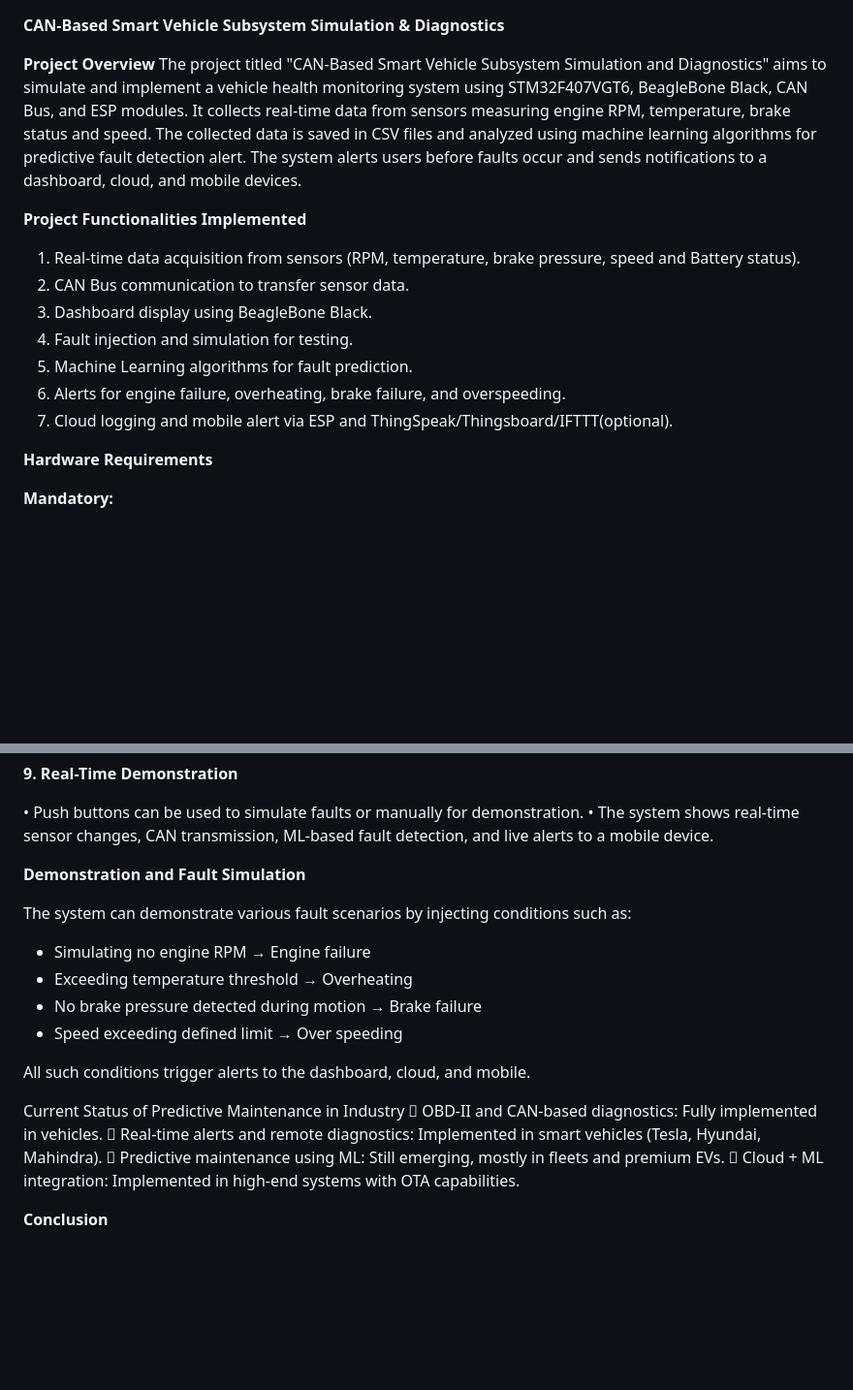
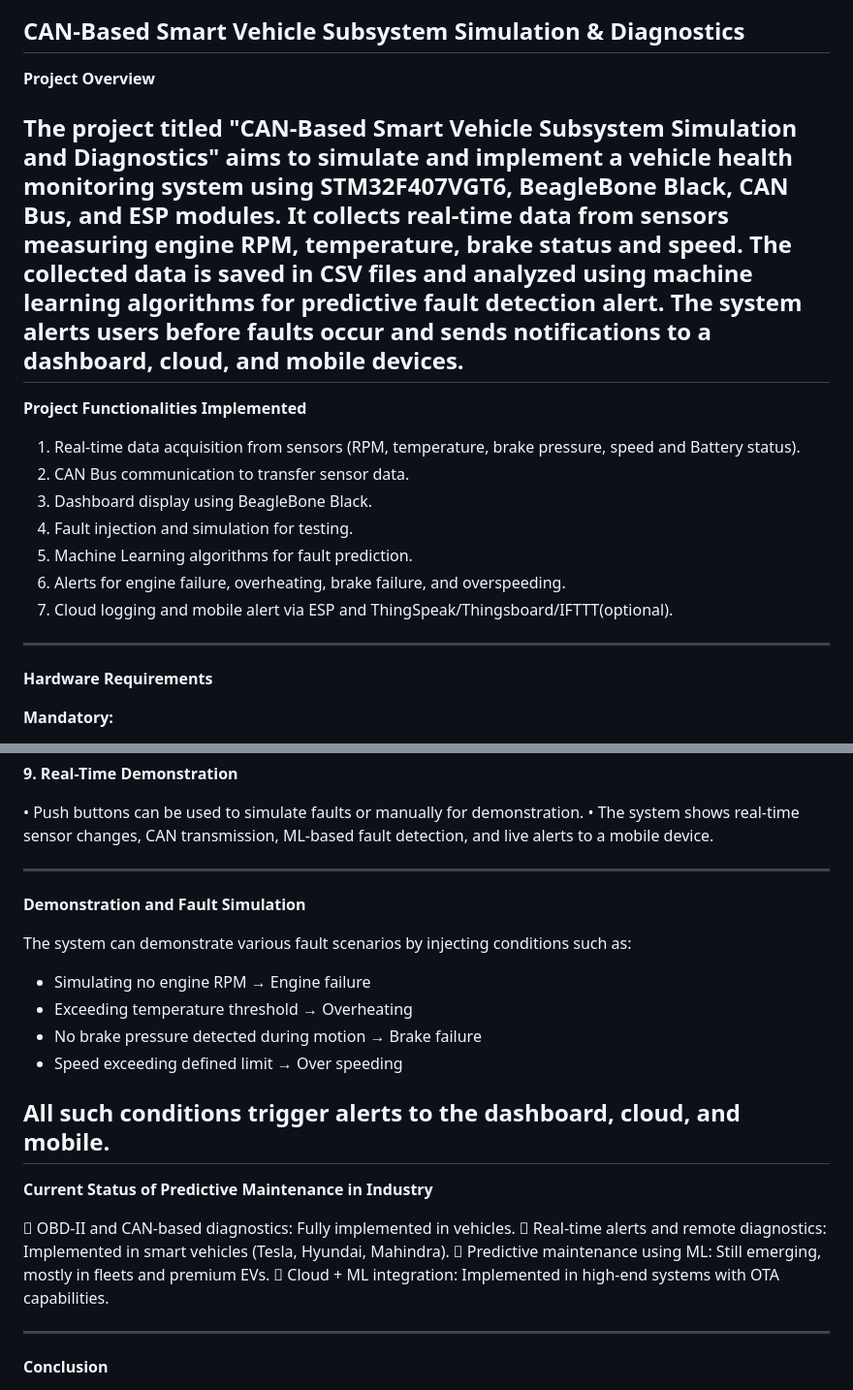
Before and after one commit to rameshbnh/PG-DESD_project, a Markdown page: README.md, 2 parts joined by grey strips. Shown: that part at 97% size. Drawn GitHub-style; blank space fills up the shorter version.

```diff
--- a/README.md
+++ b/README.md
@@ -1,8 +1,9 @@
 **CAN-Based Smart Vehicle Subsystem Simulation & Diagnostics**
+-----------------------------------------------------------------------------------------------------------------------------------------------
+**Project Overview**
 
-**Project Overview**
 The project titled "CAN-Based Smart Vehicle Subsystem Simulation and Diagnostics" aims to simulate and implement a vehicle health monitoring system using STM32F407VGT6, BeagleBone Black, CAN Bus, and ESP modules. It collects real-time data from sensors measuring engine RPM, temperature, brake status and speed. The collected data is saved in CSV files and analyzed using machine learning algorithms for predictive fault detection alert. The system alerts users before faults occur and sends notifications to a dashboard, cloud, and mobile devices.
-
+ ---------------------------------------------------------------------------------------------------------------------------------------
 **Project Functionalities Implemented**
 
 1. Real-time data acquisition from sensors (RPM, temperature, brake pressure, speed and Battery status).
@@ -12,7 +13,7 @@ The project titled "CAN-Based Smart Vehicle Subsystem Simulation and Diagnostics
 5. Machine Learning algorithms for fault prediction.
 6. Alerts for engine failure, overheating, brake failure, and overspeeding.
 7. Cloud logging and mobile alert via ESP and ThingSpeak/Thingsboard/IFTTT(optional).
-
+---------------------------------------------------------------------------------------------------------------------------------------
 **Hardware Requirements**
 
 **Mandatory:**
@@ -90,7 +91,7 @@ The project titled "CAN-Based Smart Vehicle Subsystem Simulation and Diagnostics
 •	Push buttons can be used to simulate faults or manually for demonstration.
 •	The system shows real-time sensor changes, CAN transmission, ML-based fault detection, and live alerts to a mobile device.
 
-
+---------------------------------------------------------------------------------------------------------------------------------------
 ******Demonstration and Fault Simulation******
 
 The system can demonstrate various fault scenarios by injecting conditions such as:
@@ -100,14 +101,15 @@ The system can demonstrate various fault scenarios by injecting conditions such
 - Speed exceeding defined limit → Over speeding
 
 All such conditions trigger alerts to the dashboard, cloud, and mobile.
+---------------------------------------------------------------------------------------------------------------------------------------
+**Current Status of Predictive Maintenance in Industry**
 
-Current Status of Predictive Maintenance in Industry
 	OBD-II and CAN-based diagnostics: Fully implemented in vehicles.
 	Real-time alerts and remote diagnostics: Implemented in smart vehicles (Tesla, Hyundai, Mahindra).
 	Predictive maintenance using ML: Still emerging, mostly in fleets and premium EVs.
 	Cloud + ML integration: Implemented in high-end systems with OTA capabilities.
 
-
+---------------------------------------------------------------------------------------------------------------------------------------
 **Conclusion**
 
 This project successfully demonstrates the design and implementation of a real-time, modular smart vehicle diagnostic system using STM32 microcontrollers, CAN communication, and machine learning. By integrating critical vehicle and battery subsystems through a dual-node STM32 architecture, the system simulates the behavior of distributed automotive ECUs found in modern electric and autonomous vehicles.
```
Also changed, not shown: other parts of README.md (+2 -2 lines).
